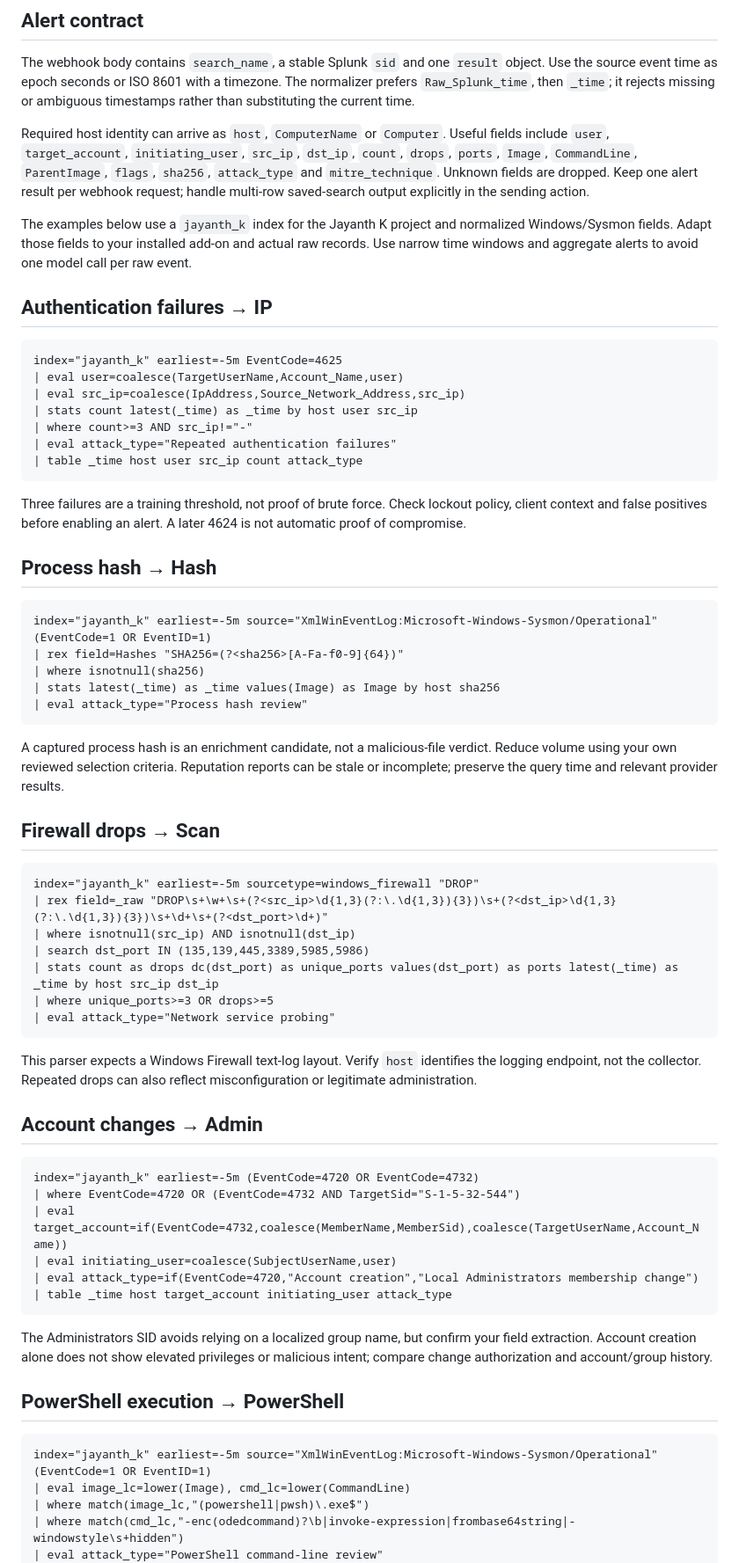
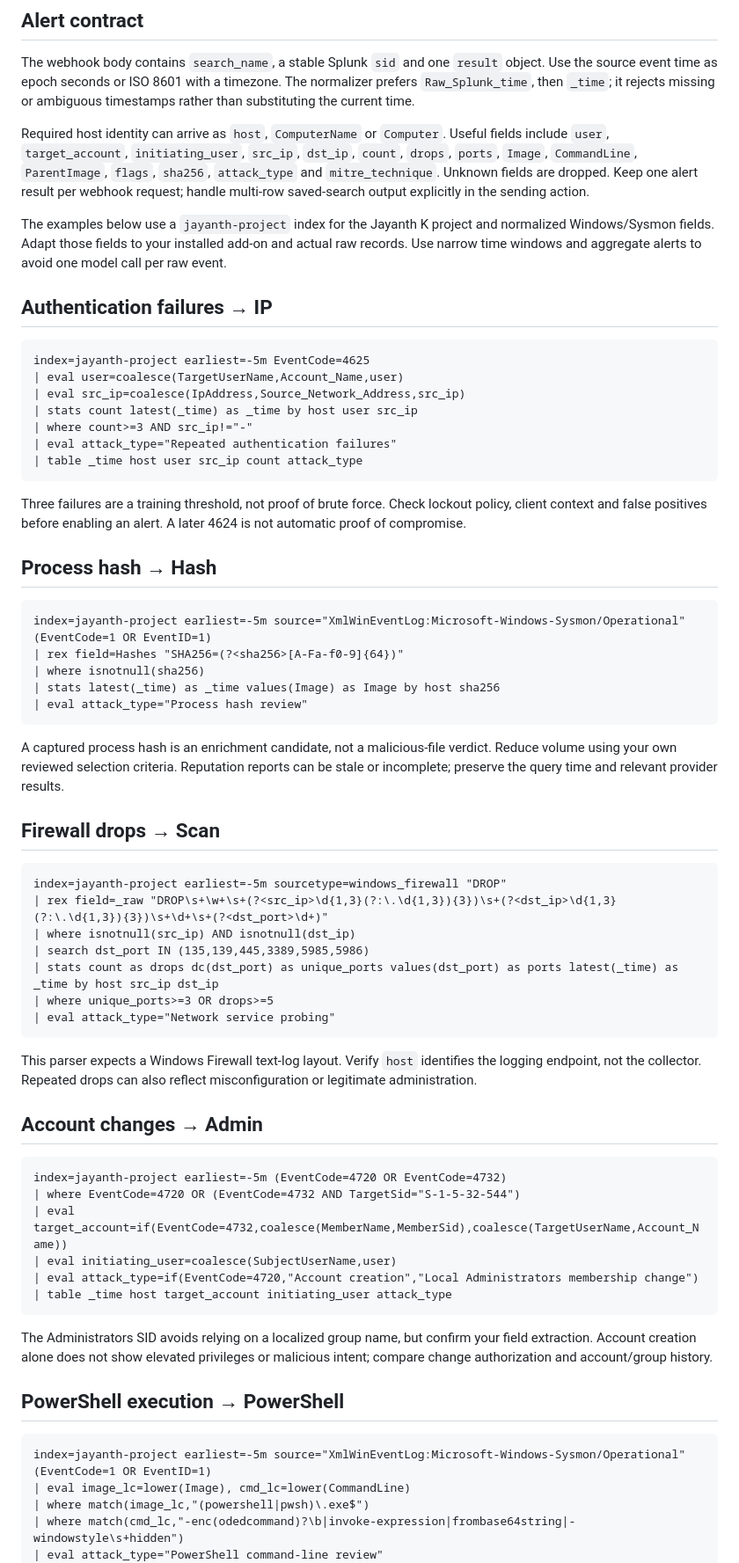
Before and after one commit to karrijayanth65/SOC-Automation-Pipeline, a Markdown page: splunk/validated-inputs.md, the part around the change. Shown at 88% size. Drawn GitHub-style.

````diff
--- a/splunk/validated-inputs.md
+++ b/splunk/validated-inputs.md
@@ -10,12 +10,12 @@ The webhook body contains `search_name`, a stable Splunk `sid` and one `result`
 
 Required host identity can arrive as `host`, `ComputerName` or `Computer`. Useful fields include `user`, `target_account`, `initiating_user`, `src_ip`, `dst_ip`, `count`, `drops`, `ports`, `Image`, `CommandLine`, `ParentImage`, `flags`, `sha256`, `attack_type` and `mitre_technique`. Unknown fields are dropped. Keep one alert result per webhook request; handle multi-row saved-search output explicitly in the sending action.
 
-The examples below use a `jayanth_k` index for the Jayanth K project and normalized Windows/Sysmon fields. Adapt those fields to your installed add-on and actual raw records. Use narrow time windows and aggregate alerts to avoid one model call per raw event.
+The examples below use a `jayanth-project` index for the Jayanth K project and normalized Windows/Sysmon fields. Adapt those fields to your installed add-on and actual raw records. Use narrow time windows and aggregate alerts to avoid one model call per raw event.
 
 ## Authentication failures → IP
 
 ```spl
-index="jayanth_k" earliest=-5m EventCode=4625
+index=jayanth-project earliest=-5m EventCode=4625
 | eval user=coalesce(TargetUserName,Account_Name,user)
 | eval src_ip=coalesce(IpAddress,Source_Network_Address,src_ip)
 | stats count latest(_time) as _time by host user src_ip
@@ -29,7 +29,7 @@ Three failures are a training threshold, not proof of brute force. Check lockout
 ## Process hash → Hash
 
 ```spl
-index="jayanth_k" earliest=-5m source="XmlWinEventLog:Microsoft-Windows-Sysmon/Operational" (EventCode=1 OR EventID=1)
+index=jayanth-project earliest=-5m source="XmlWinEventLog:Microsoft-Windows-Sysmon/Operational" (EventCode=1 OR EventID=1)
 | rex field=Hashes "SHA256=(?<sha256>[A-Fa-f0-9]{64})"
 | where isnotnull(sha256)
 | stats latest(_time) as _time values(Image) as Image by host sha256
@@ -41,7 +41,7 @@ A captured process hash is an enrichment candidate, not a malicious-file verdict
 ## Firewall drops → Scan
 
 ```spl
-index="jayanth_k" earliest=-5m sourcetype=windows_firewall "DROP"
+index=jayanth-project earliest=-5m sourcetype=windows_firewall "DROP"
 | rex field=_raw "DROP\s+\w+\s+(?<src_ip>\d{1,3}(?:\.\d{1,3}){3})\s+(?<dst_ip>\d{1,3}(?:\.\d{1,3}){3})\s+\d+\s+(?<dst_port>\d+)"
 | where isnotnull(src_ip) AND isnotnull(dst_ip)
 | search dst_port IN (135,139,445,3389,5985,5986)
@@ -55,7 +55,7 @@ This parser expects a Windows Firewall text-log layout. Verify `host` identifies
 ## Account changes → Admin
 
 ```spl
-index="jayanth_k" earliest=-5m (EventCode=4720 OR EventCode=4732)
+index=jayanth-project earliest=-5m (EventCode=4720 OR EventCode=4732)
 | where EventCode=4720 OR (EventCode=4732 AND TargetSid="S-1-5-32-544")
 | eval target_account=if(EventCode=4732,coalesce(MemberName,MemberSid),coalesce(TargetUserName,Account_Name))
 | eval initiating_user=coalesce(SubjectUserName,user)
@@ -68,7 +68,7 @@ The Administrators SID avoids relying on a localized group name, but confirm you
 ## PowerShell execution → PowerShell
 
 ```spl
-index="jayanth_k" earliest=-5m source="XmlWinEventLog:Microsoft-Windows-Sysmon/Operational" (EventCode=1 OR EventID=1)
+index=jayanth-project earliest=-5m source="XmlWinEventLog:Microsoft-Windows-Sysmon/Operational" (EventCode=1 OR EventID=1)
 | eval image_lc=lower(Image), cmd_lc=lower(CommandLine)
 | where match(image_lc,"(powershell|pwsh)\.exe$")
 | where match(cmd_lc,"-enc(odedcommand)?\b|invoke-expression|frombase64string|-windowstyle\s+hidden")
````
Also changed, not shown: splunk/detection-rules.md (+6 -6 lines).
